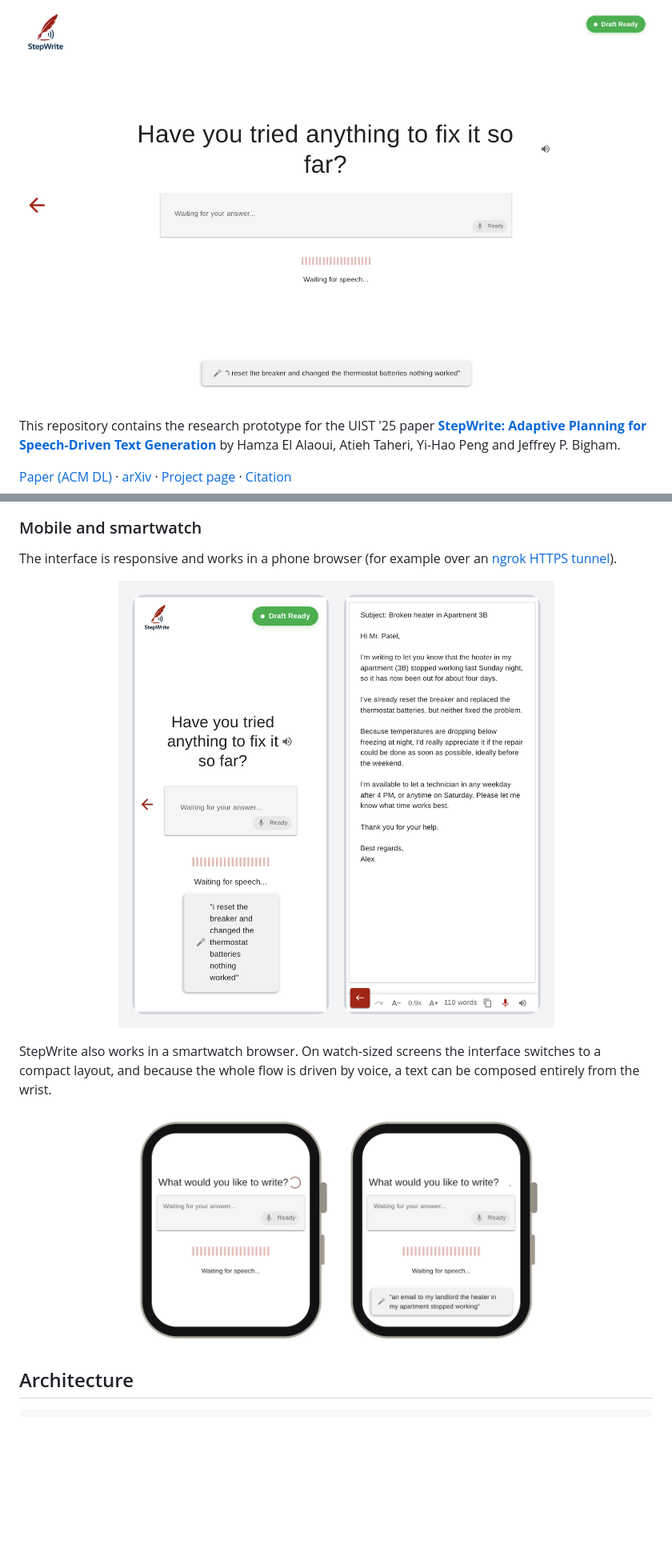
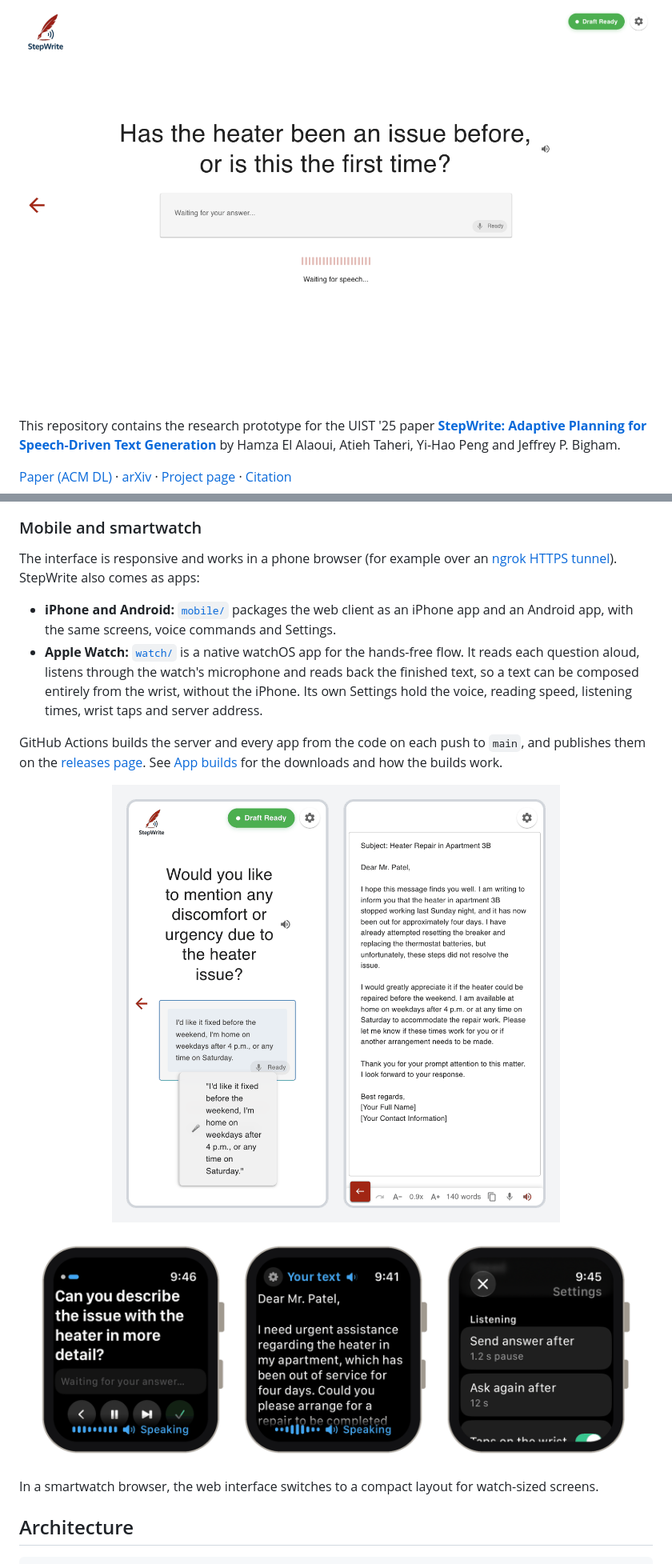
Before and after one commit to helalaou/StepWrite, a Markdown page: README.md, 2 parts joined by grey strips. Shown at 80% size. Rendered like a GitHub page; pictures changed too: docs/assets/mobile.png, docs/assets/question-flow.png, docs/assets/watch.png; blank space fills up the shorter version.

```diff
--- a/README.md
+++ b/README.md
@@ -95,19 +116,28 @@ and each command has many variants in [`client/src/config.js`](client/src/config
 ### Mobile and smartwatch
 
 The interface is responsive and works in a phone browser (for example over an
-[ngrok HTTPS tunnel](#remote-access-with-ngrok)).
+[ngrok HTTPS tunnel](#remote-access-with-ngrok)). StepWrite also comes as apps:
+
+- **iPhone and Android:** [`mobile/`](mobile/README.md) packages the web client as an iPhone app and
+  an Android app, with the same screens, voice commands and Settings.
+- **Apple Watch:** [`watch/`](watch/README.md) is a native watchOS app for the hands-free flow. It
+  reads each question aloud, listens through the watch's microphone and reads back the finished
+  text, so a text can be composed entirely from the wrist, without the iPhone. Its own Settings
+  hold the voice, reading speed, listening times, wrist taps and server address.
+
+GitHub Actions builds the server and every app from the code on each push to `main`, and publishes
+them on the [releases page](https://github.com/helalaou/StepWrite/releases). See
+[App builds](docs/app-builds.md) for the downloads and how the builds work.
 
 <p align="center">
   <img src="docs/assets/mobile.png" alt="StepWrite question flow and editor on a phone" width="560" />
 </p>
 
-StepWrite also works in a smartwatch browser. On watch-sized screens the interface switches to a
-compact layout, and because the whole flow is driven by voice, a text can be composed entirely from
-the wrist.
+<p align="center">
+  <img src="docs/assets/watch.png" alt="The StepWrite watch app asking a question, reading the finished text aloud, and its Settings" width="760" />
+</p>
 
-<p align="center">
-  <img src="docs/assets/watch.png" alt="StepWrite asking a question and transcribing an answer on a smartwatch" width="520" />
-</p>
+In a smartwatch browser, the web interface switches to a compact layout for watch-sized screens.
 
 ## Architecture
 
```
Also changed, not shown: other parts of README.md (+38 -6 lines), mobile/README.md (+9 -2 lines), watch/README.md (+25 -3 lines), docs/assets/editor.png, docs/assets/landing.png, docs/assets/settings.png (added).
